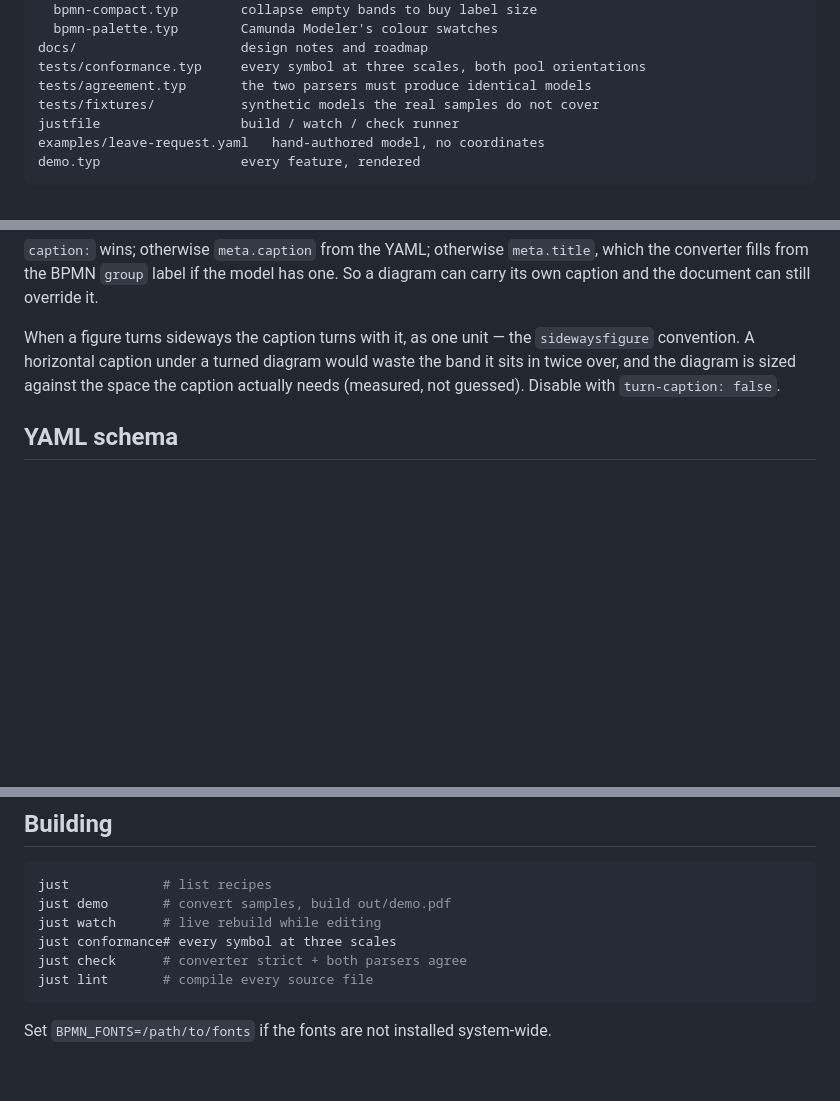
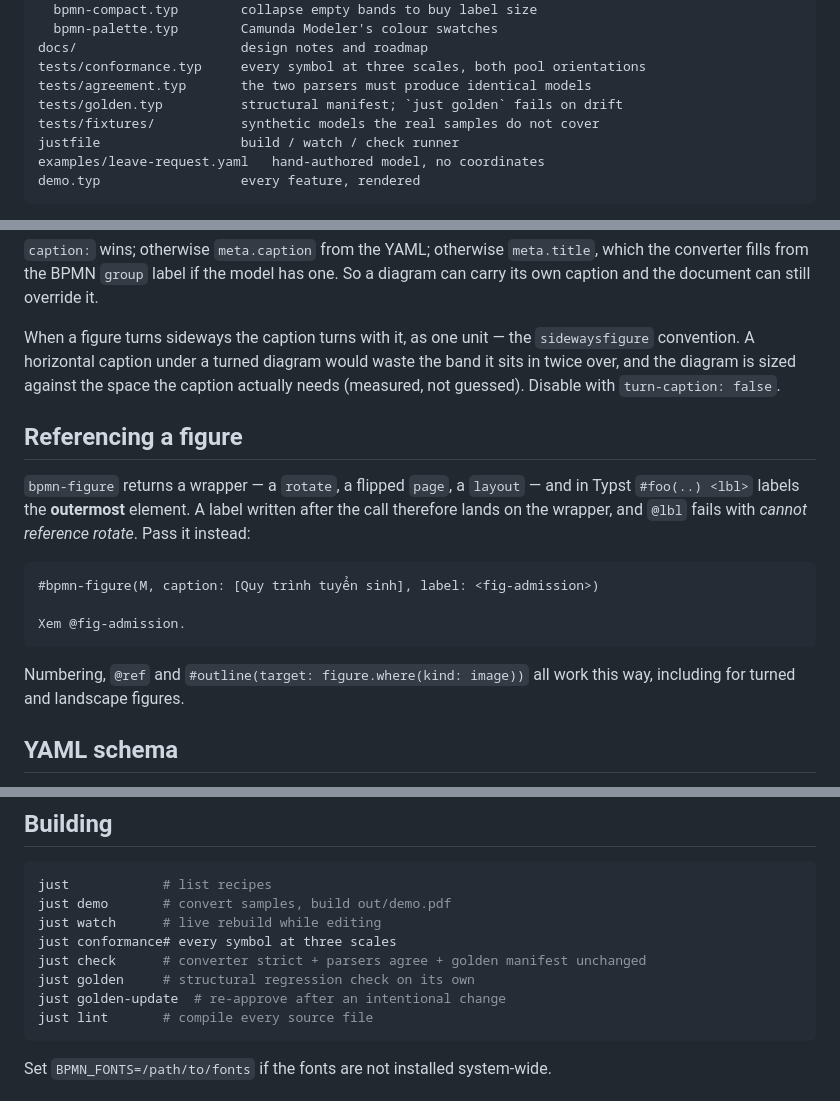
Before and after one commit to sam-uit/typst-bpmn, a Markdown page: README.md, 3 parts joined by grey strips. Drawn GitHub-style; blank space fills up the shorter version.

````diff
--- a/README.md
+++ b/README.md
@@ -44,6 +44,7 @@ components/
 docs/                     design notes and roadmap
 tests/conformance.typ     every symbol at three scales, both pool orientations
 tests/agreement.typ       the two parsers must produce identical models
+tests/golden.typ          structural manifest; `just golden` fails on drift
 tests/fixtures/           synthetic models the real samples do not cover
 justfile                  build / watch / check runner
 examples/leave-request.yaml   hand-authored model, no coordinates
@@ -168,6 +169,22 @@ waste the band it sits in twice over, and the diagram is sized against the space
 the caption actually needs (measured, not guessed). Disable with
 `turn-caption: false`.
 
+## Referencing a figure
+
+`bpmn-figure` returns a wrapper — a `rotate`, a flipped `page`, a `layout` — and
+in Typst `#foo(..) <lbl>` labels the **outermost** element. A label written after
+the call therefore lands on the wrapper, and `@lbl` fails with *cannot reference
+rotate*. Pass it instead:
+
+```typ
+#bpmn-figure(M, caption: [Quy trình tuyển sinh], label: <fig-admission>)
+
+Xem @fig-admission.
+```
+
+Numbering, `@ref` and `#outline(target: figure.where(kind: image))` all work this
+way, including for turned and landscape figures.
+
 ## YAML schema
 
 Two dialects of one schema: **DI form** (absolute coordinates, what the converter
@@ -208,7 +225,9 @@ just            # list recipes
 just demo       # convert samples, build out/demo.pdf
 just watch      # live rebuild while editing
 just conformance# every symbol at three scales
-just check      # converter strict + both parsers agree
+just check      # converter strict + parsers agree + golden manifest unchanged
+just golden     # structural regression check on its own
+just golden-update  # re-approve after an intentional change
 just lint       # compile every source file
 ```
 
````
Also changed, not shown: docs/architecture.md (+25 -0 lines), docs/roadmap.md (+12 -7 lines).
